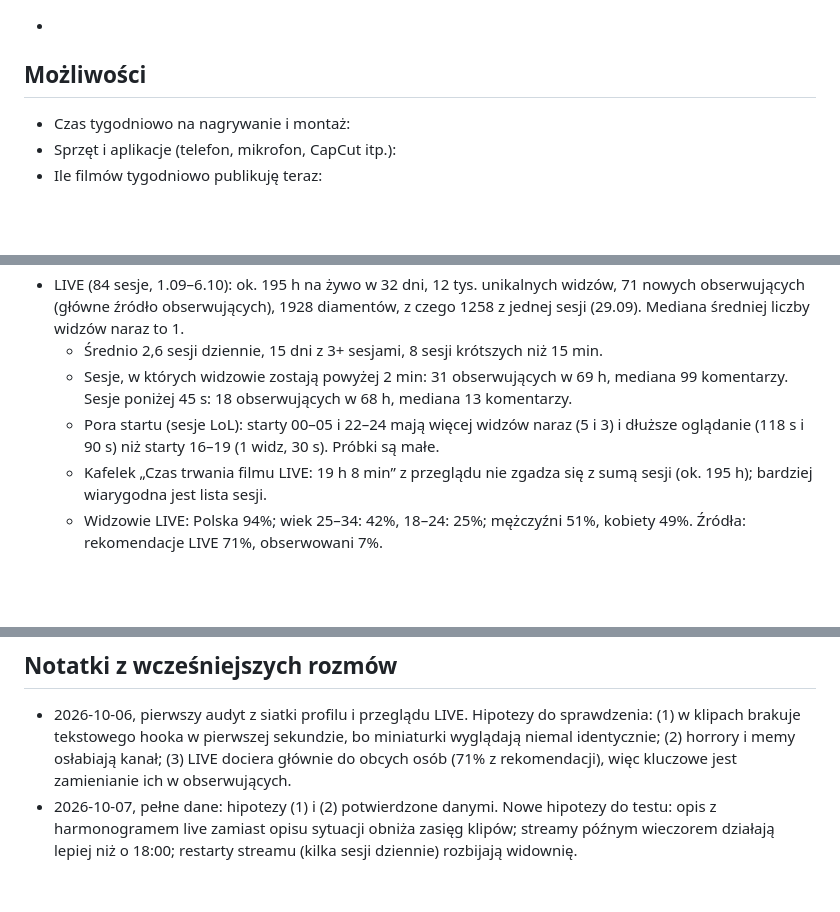
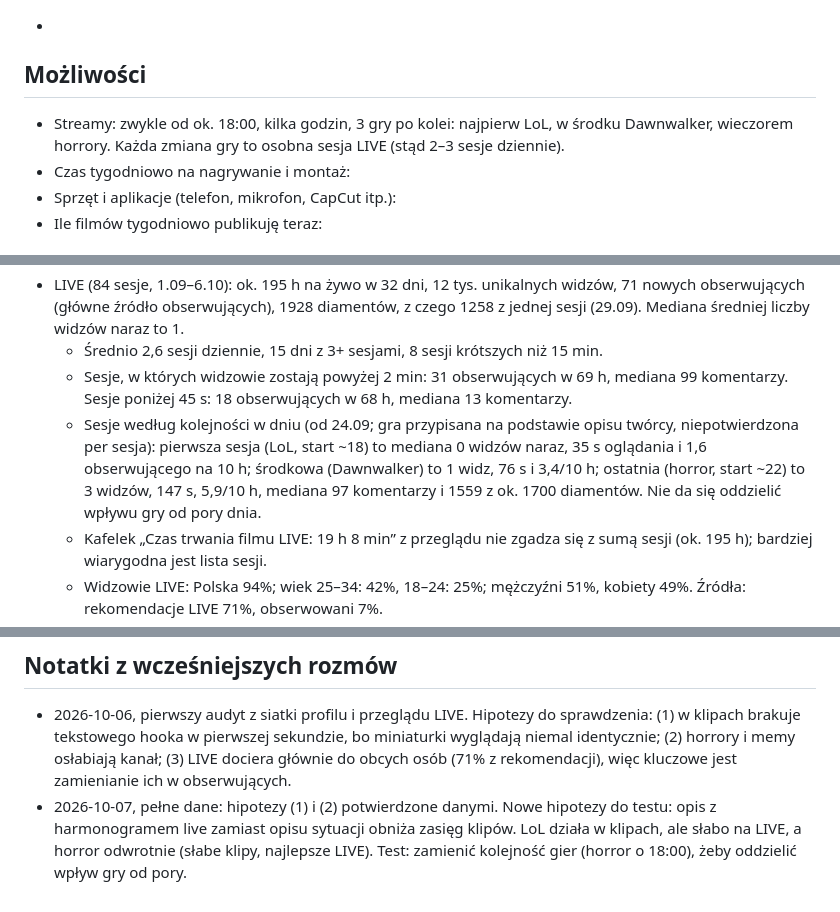
Before and after one commit to mieszkorrr-del/desktop-tutorial, a Markdown page: slawa/profil_kanalu.md, 3 parts joined by grey strips. Rendered like a GitHub page; blank space fills up the shorter version.

Commit message:
Dodaj do profilu podział streamów na gry
Co-Authored-By: Claude Opus 5.5 <noreply@anthropic.com>
Claude-Session: https://claude.ai/code/session_0134EnJPpcTkSPxn4DCBD9nP

```diff
--- a/slawa/profil_kanalu.md
+++ b/slawa/profil_kanalu.md
@@ -18,6 +18,7 @@ Nie wpisuj tu haseł ani danych logowania.
 -
 
 ## Możliwości
+- Streamy: zwykle od ok. 18:00, kilka godzin, 3 gry po kolei: najpierw LoL, w środku Dawnwalker, wieczorem horrory. Każda zmiana gry to osobna sesja LIVE (stąd 2–3 sesje dziennie).
 - Czas tygodniowo na nagrywanie i montaż:
 - Sprzęt i aplikacje (telefon, mikrofon, CapCut itp.):
 - Ile filmów tygodniowo publikuję teraz:
@@ -32,7 +33,7 @@ Nie wpisuj tu haseł ani danych logowania.
 - LIVE (84 sesje, 1.09–6.10): ok. 195 h na żywo w 32 dni, 12 tys. unikalnych widzów, 71 nowych obserwujących (główne źródło obserwujących), 1928 diamentów, z czego 1258 z jednej sesji (29.09). Mediana średniej liczby widzów naraz to 1.
   - Średnio 2,6 sesji dziennie, 15 dni z 3+ sesjami, 8 sesji krótszych niż 15 min.
   - Sesje, w których widzowie zostają powyżej 2 min: 31 obserwujących w 69 h, mediana 99 komentarzy. Sesje poniżej 45 s: 18 obserwujących w 68 h, mediana 13 komentarzy.
-  - Pora startu (sesje LoL): starty 00–05 i 22–24 mają więcej widzów naraz (5 i 3) i dłuższe oglądanie (118 s i 90 s) niż starty 16–19 (1 widz, 30 s). Próbki są małe.
+  - Sesje według kolejności w dniu (od 24.09; gra przypisana na podstawie opisu twórcy, niepotwierdzona per sesja): pierwsza sesja (LoL, start ~18) to mediana 0 widzów naraz, 35 s oglądania i 1,6 obserwującego na 10 h; środkowa (Dawnwalker) to 1 widz, 76 s i 3,4/10 h; ostatnia (horror, start ~22) to 3 widzów, 147 s, 5,9/10 h, mediana 97 komentarzy i 1559 z ok. 1700 diamentów. Nie da się oddzielić wpływu gry od pory dnia.
   - Kafelek „Czas trwania filmu LIVE: 19 h 8 min” z przeglądu nie zgadza się z sumą sesji (ok. 195 h); bardziej wiarygodna jest lista sesji.
   - Widzowie LIVE: Polska 94%; wiek 25–34: 42%, 18–24: 25%; mężczyźni 51%, kobiety 49%. Źródła: rekomendacje LIVE 71%, obserwowani 7%.
 - Instagram (2026-10-07): 50 postów, 4 obserwujących, 3 obserwowanych. Bio: „Gram, bawię się i streamuję 🎮 / Wpadaj, zostaw follow – będzie spoko! 👋 / Twitch: Pysiex_”. Posty to te same klipy co na TikToku. Wyświetleń rolek jeszcze nie znam.
@@ -44,4 +45,4 @@ Nie wpisuj tu haseł ani danych logowania.
 
 ## Notatki z wcześniejszych rozmów
 - 2026-10-06, pierwszy audyt z siatki profilu i przeglądu LIVE. Hipotezy do sprawdzenia: (1) w klipach brakuje tekstowego hooka w pierwszej sekundzie, bo miniaturki wyglądają niemal identycznie; (2) horrory i memy osłabiają kanał; (3) LIVE dociera głównie do obcych osób (71% z rekomendacji), więc kluczowe jest zamienianie ich w obserwujących.
-- 2026-10-07, pełne dane: hipotezy (1) i (2) potwierdzone danymi. Nowe hipotezy do testu: opis z harmonogramem live zamiast opisu sytuacji obniża zasięg klipów; streamy późnym wieczorem działają lepiej niż o 18:00; restarty streamu (kilka sesji dziennie) rozbijają widownię.
+- 2026-10-07, pełne dane: hipotezy (1) i (2) potwierdzone danymi. Nowe hipotezy do testu: opis z harmonogramem live zamiast opisu sytuacji obniża zasięg klipów. LoL działa w klipach, ale słabo na LIVE, a horror odwrotnie (słabe klipy, najlepsze LIVE). Test: zamienić kolejność gier (horror o 18:00), żeby oddzielić wpływ gry od pory.
```
